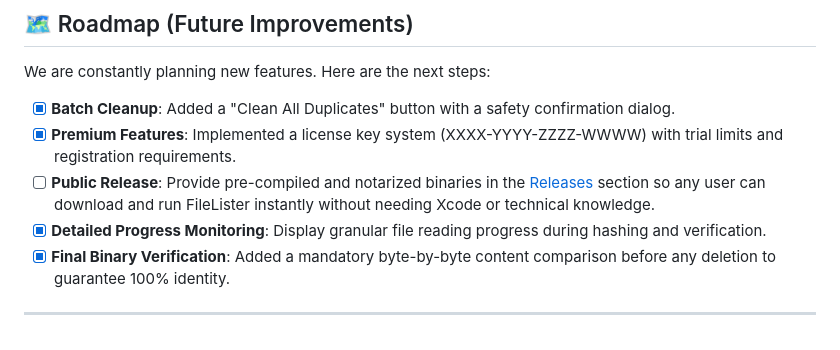
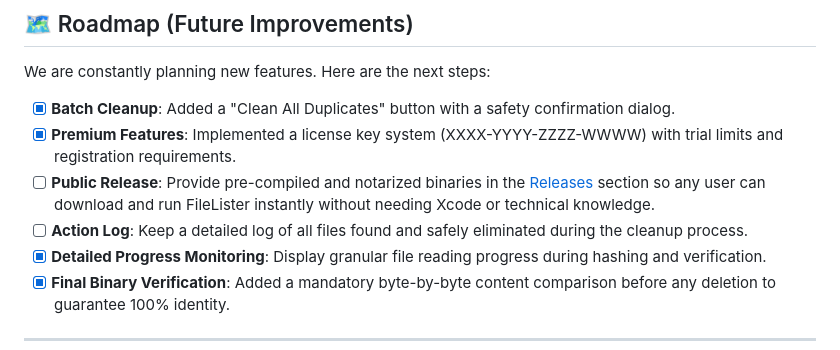
Before and after one commit to luisdanielsilva/FileLister, a Markdown page: README.md, the part around the change. Rendered like a GitHub page.

Commit message:
docs: add operation log feature to roadmap

```diff
--- a/README.md
+++ b/README.md
@@ -62,6 +62,7 @@ We are constantly planning new features. Here are the next steps:
 *   [x] **Batch Cleanup**: Added a "Clean All Duplicates" button with a safety confirmation dialog.
 *   [x] **Premium Features**: Implemented a license key system (XXXX-YYYY-ZZZZ-WWWW) with trial limits and registration requirements.
 *   [ ] **Public Release**: Provide pre-compiled and notarized binaries in the [Releases](https://github.com/luisdanielsilva/FileLister/releases) section so any user can download and run FileLister instantly without needing Xcode or technical knowledge.
+*   [ ] **Action Log**: Keep a detailed log of all files found and safely eliminated during the cleanup process.
 *   [x] **Detailed Progress Monitoring**: Display granular file reading progress during hashing and verification.
 *   [x] **Final Binary Verification**: Added a mandatory byte-by-byte content comparison before any deletion to guarantee 100% identity.
 
```
